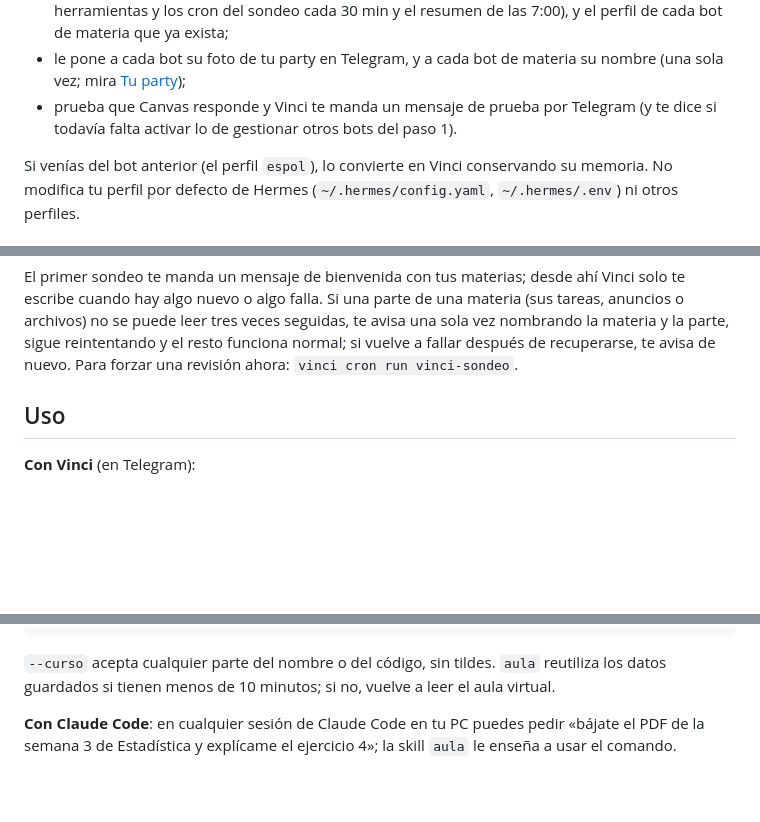
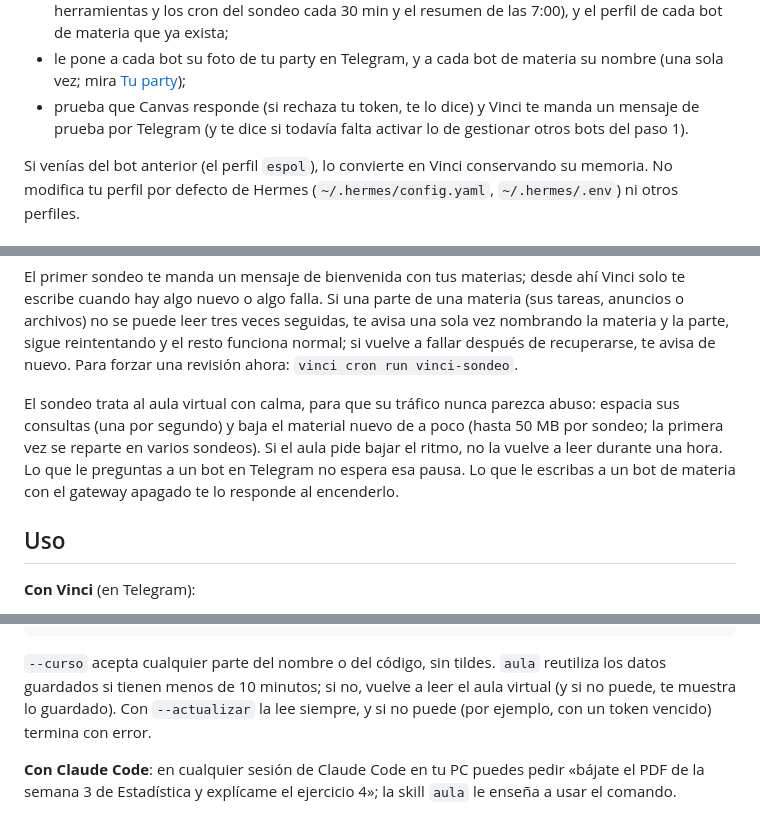
Before and after one commit to SebasB76/vinci, a Markdown page: README.md, 3 parts joined by grey strips. GitHub-like rendering; blank space fills up the shorter version.

````diff
--- a/README.md
+++ b/README.md
@@ -114,8 +115,8 @@ Puedes correrlo las veces que quieras (por ejemplo, después de cambiar `config.
   y los cron del sondeo cada 30 min y el resumen de las 7:00), y el perfil de cada bot de materia que ya exista;
 - le pone a cada bot su foto de tu party en Telegram, y a cada bot de materia su nombre (una sola vez; mira
   [Tu party](#tu-party-el-nombre-y-la-foto-de-cada-bot));
-- prueba que Canvas responde y Vinci te manda un mensaje de prueba por Telegram (y te dice si todavía falta
-  activar lo de gestionar otros bots del paso 1).
+- prueba que Canvas responde (si rechaza tu token, te lo dice) y Vinci te manda un mensaje de prueba por
+  Telegram (y te dice si todavía falta activar lo de gestionar otros bots del paso 1).
 
 Si venías del bot anterior (el perfil `espol`), lo convierte en Vinci conservando su memoria.
 No modifica tu perfil por defecto de Hermes (`~/.hermes/config.yaml`, `~/.hermes/.env`) ni otros perfiles.
@@ -184,6 +187,12 @@ algo nuevo o algo falla. Si una parte de una materia (sus tareas, anuncios o arc
 seguidas, te avisa una sola vez nombrando la materia y la parte, sigue reintentando y el resto funciona normal;
 si vuelve a fallar después de recuperarse, te avisa de nuevo. Para forzar una revisión ahora:
 `vinci cron run vinci-sondeo`.
+
+El sondeo trata al aula virtual con calma, para que su tráfico nunca parezca abuso: espacia sus consultas (una
+por segundo) y baja el material nuevo de a poco (hasta 50 MB por sondeo; la primera vez se reparte en varios
+sondeos). Si el aula pide bajar el ritmo, no la vuelve a leer durante una hora. Lo que le preguntas a un bot
+en Telegram no espera esa pausa. Lo que le escribas a un bot de materia con el gateway apagado te lo responde
+al encenderlo.
 
 ## Uso
 
@@ -223,7 +232,8 @@ aula sincronizar --material       # leer todo ahora y bajar el material nuevo
 ```
 
 `--curso` acepta cualquier parte del nombre o del código, sin tildes. `aula` reutiliza los datos guardados si
-tienen menos de 10 minutos; si no, vuelve a leer el aula virtual.
+tienen menos de 10 minutos; si no, vuelve a leer el aula virtual (y si no puede, te muestra lo guardado).
+Con `--actualizar` la lee siempre, y si no puede (por ejemplo, con un token vencido) termina con error.
 
 **Con Claude Code**: en cualquier sesión de Claude Code en tu PC puedes pedir
 «bájate el PDF de la semana 3 de Estadística y explícame el ejercicio 4»; la skill `aula` le enseña a usar el
````
Also changed, not shown: other parts of README.md (+20 -9 lines).
